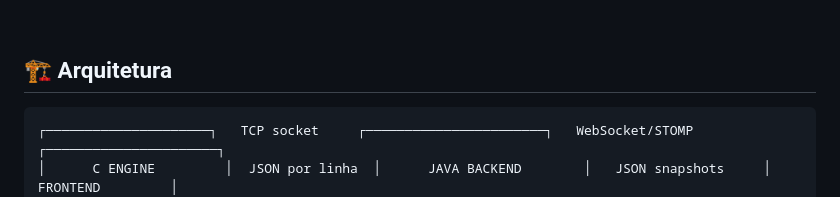
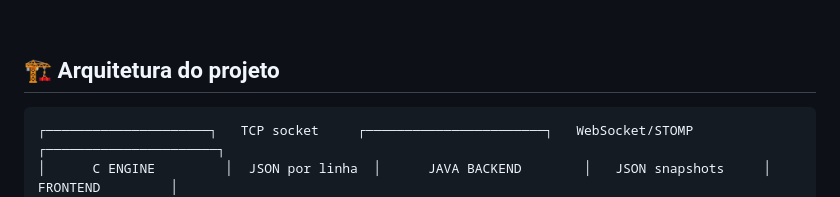
Before and after one commit to viniciosdv/os-dashboard, a Markdown page: README.md, the part around the change. Rendered like a GitHub page.

Commit message:
Update project architecture section in README

````diff
--- a/README.md
+++ b/README.md
@@ -80,7 +80,7 @@
 
 <br>
 
-## 🏗️ Arquitetura
+## 🏗️ Arquitetura do projeto
 
 ```
 ┌─────────────────────┐   TCP socket     ┌───────────────────────┐   WebSocket/STOMP   ┌──────────────────────┐
````
